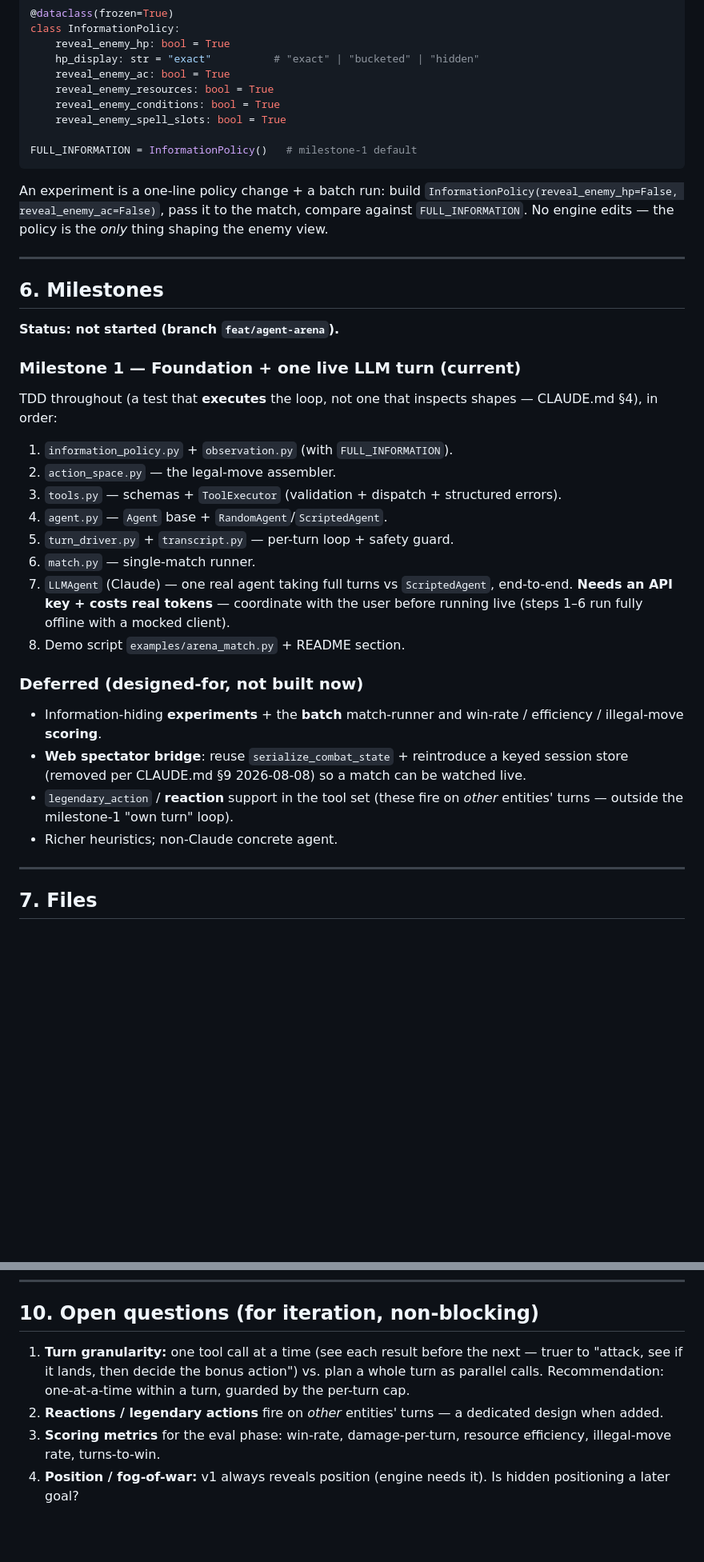
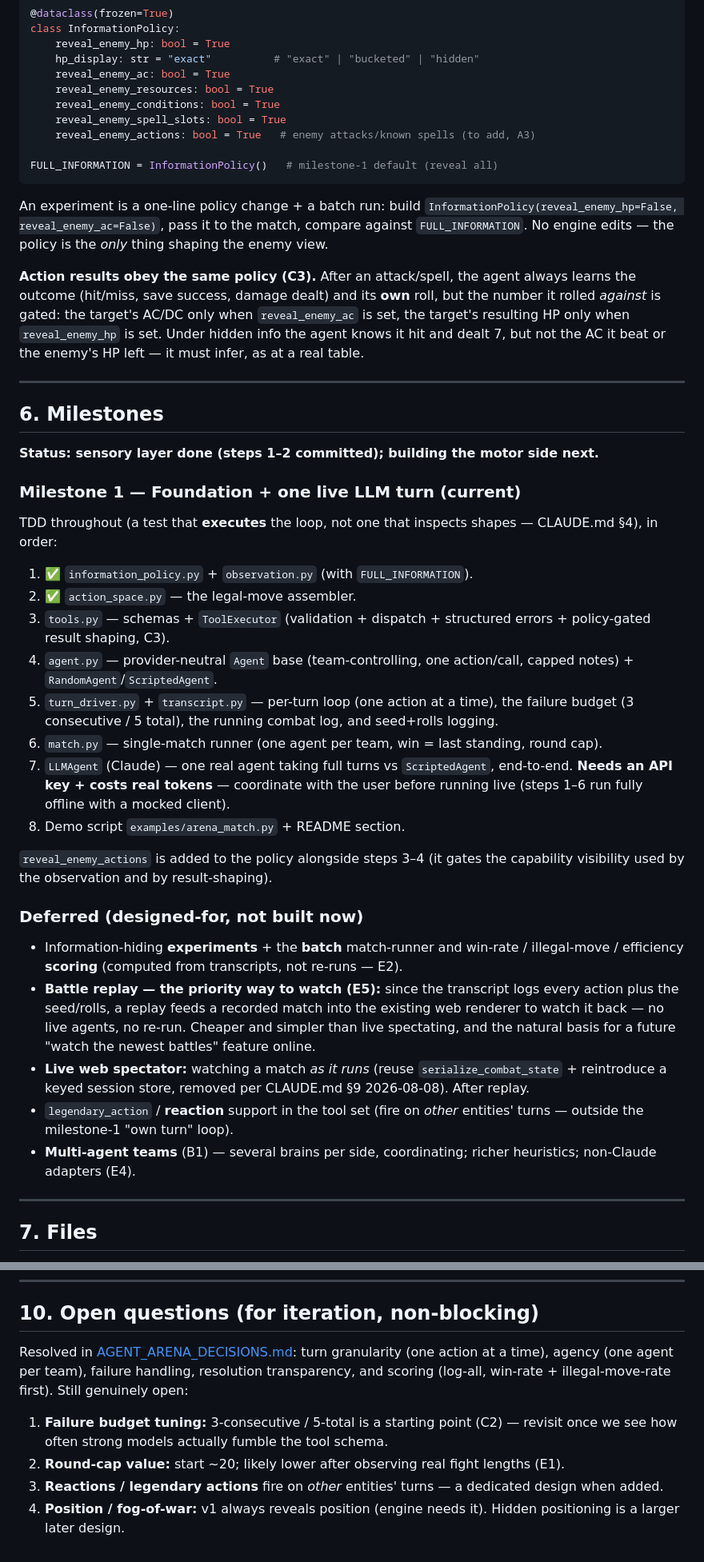
Before and after one commit to Nitrix119/DnD-Auto-Battler, a Markdown page: docs/AGENT_ARENA_PLAN.md, 2 parts joined by grey strips. Shown at 80% size. Drawn GitHub-style; blank space fills up the shorter version.

````diff
--- a/docs/AGENT_ARENA_PLAN.md
+++ b/docs/AGENT_ARENA_PLAN.md
@@ -214,8 +259,9 @@ class InformationPolicy:
     reveal_enemy_resources: bool = True
     reveal_enemy_conditions: bool = True
     reveal_enemy_spell_slots: bool = True
+    reveal_enemy_actions: bool = True   # enemy attacks/known spells (to add, A3)
 
-FULL_INFORMATION = InformationPolicy()   # milestone-1 default
+FULL_INFORMATION = InformationPolicy()   # milestone-1 default (reveal all)
 ```
 
 An experiment is a one-line policy change + a batch run: build
@@ -223,34 +269,52 @@ An experiment is a one-line policy change + a batch run: build
 compare against `FULL_INFORMATION`. No engine edits — the policy is the *only* thing
 shaping the enemy view.
 
+**Action results obey the same policy (C3).** After an attack/spell, the agent always
+learns the outcome (hit/miss, save success, damage dealt) and its **own** roll, but the
+number it rolled *against* is gated: the target's AC/DC only when `reveal_enemy_ac` is
+set, the target's resulting HP only when `reveal_enemy_hp` is set. Under hidden info the
+agent knows it hit and dealt 7, but not the AC it beat or the enemy's HP left — it must
+infer, as at a real table.
+
 ---
 
 ## 6. Milestones
 
-**Status: not started (branch `feat/agent-arena`).**
+**Status: sensory layer done (steps 1–2 committed); building the motor side next.**
 
 ### Milestone 1 — Foundation + one live LLM turn (current)
 TDD throughout (a test that **executes** the loop, not one that inspects shapes —
 CLAUDE.md §4), in order:
-1. `information_policy.py` + `observation.py` (with `FULL_INFORMATION`).
-2. `action_space.py` — the legal-move assembler.
-3. `tools.py` — schemas + `ToolExecutor` (validation + dispatch + structured errors).
-4. `agent.py` — `Agent` base + `RandomAgent`/`ScriptedAgent`.
-5. `turn_driver.py` + `transcript.py` — per-turn loop + safety guard.
-6. `match.py` — single-match runner.
+1. ✅ `information_policy.py` + `observation.py` (with `FULL_INFORMATION`).
+2. ✅ `action_space.py` — the legal-move assembler.
+3. `tools.py` — schemas + `ToolExecutor` (validation + dispatch + structured errors +
+   policy-gated result shaping, C3).
+4. `agent.py` — provider-neutral `Agent` base (team-controlling, one action/call, capped
+   notes) + `RandomAgent`/`ScriptedAgent`.
+5. `turn_driver.py` + `transcript.py` — per-turn loop (one action at a time), the failure
+   budget (3 consecutive / 5 total), the running combat log, and seed+rolls logging.
+6. `match.py` — single-match runner (one agent per team, win = last standing, round cap).
 7. `LLMAgent` (Claude) — one real agent taking full turns vs `ScriptedAgent`,
    end-to-end. **Needs an API key + costs real tokens** — coordinate with the user
    before running live (steps 1–6 run fully offline with a mocked client).
 8. Demo script `examples/arena_match.py` + README section.
 
+`reveal_enemy_actions` is added to the policy alongside steps 3–4 (it gates the capability
+visibility used by the observation and by result-shaping).
+
 ### Deferred (designed-for, not built now)
 - Information-hiding **experiments** + the **batch** match-runner and win-rate /
-  efficiency / illegal-move **scoring**.
-- **Web spectator bridge**: reuse `serialize_combat_state` + reintroduce a keyed
-  session store (removed per CLAUDE.md §9 2026-08-08) so a match can be watched live.
-- `legendary_action` / **reaction** support in the tool set (these fire on *other*
-  entities' turns — outside the milestone-1 "own turn" loop).
-- Richer heuristics; non-Claude concrete agent.
+  illegal-move / efficiency **scoring** (computed from transcripts, not re-runs — E2).
+- **Battle replay — the priority way to watch (E5):** since the transcript logs every
+  action plus the seed/rolls, a replay feeds a recorded match into the existing web
+  renderer to watch it back — no live agents, no re-run. Cheaper and simpler than live
+  spectating, and the natural basis for a future "watch the newest battles" feature online.
+- **Live web spectator:** watching a match *as it runs* (reuse `serialize_combat_state` +
+  reintroduce a keyed session store, removed per CLAUDE.md §9 2026-08-08). After replay.
+- `legendary_action` / **reaction** support in the tool set (fire on *other* entities'
+  turns — outside the milestone-1 "own turn" loop).
+- **Multi-agent teams** (B1) — several brains per side, coordinating; richer heuristics;
+  non-Claude adapters (E4).
 
 ---
 
@@ -304,12 +368,14 @@ mocked-LLM `test_llm_agent.py` (patch the API client — no network in the suite
 
 ## 10. Open questions (for iteration, non-blocking)
 
-1. **Turn granularity:** one tool call at a time (see each result before the next — truer
-   to "attack, see if it lands, then decide the bonus action") vs. plan a whole turn as
-   parallel calls. Recommendation: one-at-a-time within a turn, guarded by the per-turn cap.
-2. **Reactions / legendary actions** fire on *other* entities' turns — a dedicated design
+Resolved in [AGENT_ARENA_DECISIONS.md](AGENT_ARENA_DECISIONS.md): turn granularity (one
+action at a time), agency (one agent per team), failure handling, resolution transparency,
+and scoring (log-all, win-rate + illegal-move-rate first). Still genuinely open:
+
+1. **Failure budget tuning:** 3-consecutive / 5-total is a starting point (C2) — revisit
+   once we see how often strong models actually fumble the tool schema.
+2. **Round-cap value:** start ~20; likely lower after observing real fight lengths (E1).
+3. **Reactions / legendary actions** fire on *other* entities' turns — a dedicated design
    when added.
-3. **Scoring metrics** for the eval phase: win-rate, damage-per-turn, resource efficiency,
-   illegal-move rate, turns-to-win.
-4. **Position / fog-of-war:** v1 always reveals position (engine needs it). Is hidden
-   positioning a later goal?
+4. **Position / fog-of-war:** v1 always reveals position (engine needs it). Hidden
+   positioning is a larger later design.
````
Also changed, not shown: other parts of docs/AGENT_ARENA_PLAN.md (+79 -34 lines), docs/AGENT_ARENA_DECISIONS.md (added, +261 -0 lines).
